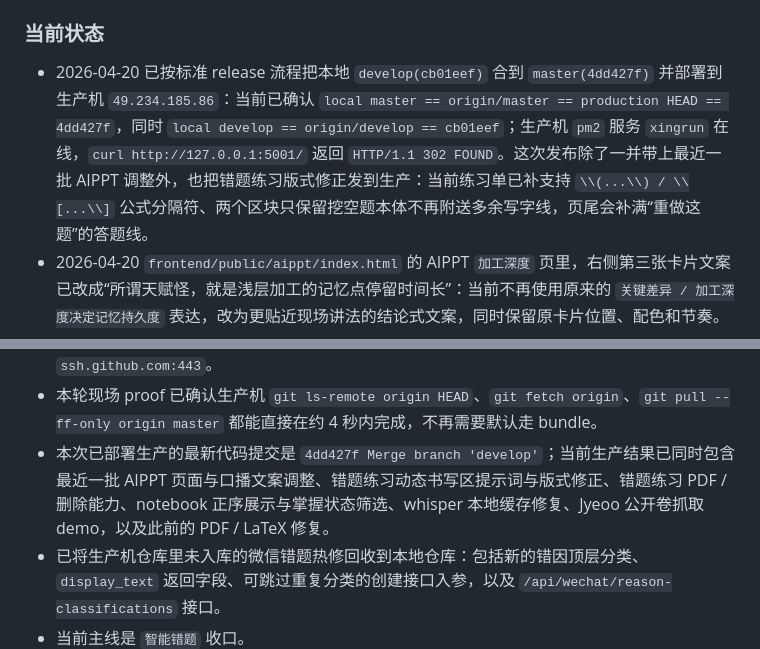
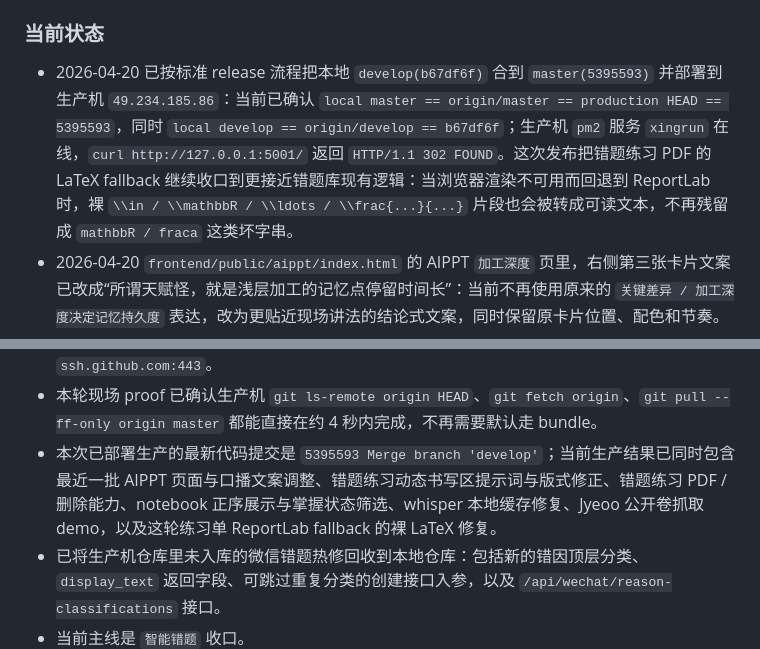
Before and after one commit to KaynXu/Xingrun-Website, a Markdown page: handoff.md, 2 parts joined by grey strips. Rendered like a GitHub page.

Commit message:
docs: record 2026-04-20 practice latex fallback release

```diff
--- a/handoff.md
+++ b/handoff.md
@@ -6,7 +6,7 @@
 详细过程、proof、提交顺序、历史流水请直接看 `git log`。
 
 ### 当前状态
-- 2026-04-20 已按标准 release 流程把本地 `develop(cb01eef)` 合到 `master(4dd427f)` 并部署到生产机 `49.234.185.86`：当前已确认 `local master == origin/master == production HEAD == 4dd427f`，同时 `local develop == origin/develop == cb01eef`；生产机 `pm2` 服务 `xingrun` 在线，`curl http://127.0.0.1:5001/` 返回 `HTTP/1.1 302 FOUND`。这次发布除了一并带上最近一批 AIPPT 调整外，也把错题练习版式修正发到生产：当前练习单已补支持 `\\(...\\) / \\[...\\]` 公式分隔符、两个区块只保留挖空题本体不再附送多余写字线，页尾会补满“重做这题”的答题线。
+- 2026-04-20 已按标准 release 流程把本地 `develop(b67df6f)` 合到 `master(5395593)` 并部署到生产机 `49.234.185.86`：当前已确认 `local master == origin/master == production HEAD == 5395593`，同时 `local develop == origin/develop == b67df6f`；生产机 `pm2` 服务 `xingrun` 在线，`curl http://127.0.0.1:5001/` 返回 `HTTP/1.1 302 FOUND`。这次发布把错题练习 PDF 的 LaTeX fallback 继续收口到更接近错题库现有逻辑：当浏览器渲染不可用而回退到 ReportLab 时，裸 `\\in / \\mathbbR / \\ldots / \\frac{...}{...}` 片段也会被转成可读文本，不再残留成 `mathbbR / fraca` 这类坏字串。
 - 2026-04-20 `frontend/public/aippt/index.html` 的 AIPPT `加工深度` 页里，右侧第三张卡片文案已改成“所谓天赋怪，就是浅层加工的记忆点停留时间长”：当前不再使用原来的 `关键差异 / 加工深度决定记忆持久度` 表达，改为更贴近现场讲法的结论式文案，同时保留原卡片位置、配色和节奏。
 - 2026-04-20 `frontend/public/aippt/index.html` 里的“叶子在左边还是右边”实验标题已改成更具体的提问：当前文案更新为 `最外面的那个叶子在左边还是右边？`，以便现场口播时把家长注意力更明确地拉到最外侧叶片的位置判断上。
 - 2026-04-20 `frontend/public/aippt/index.html` 的 AIPPT `联想记忆` 页已改成“中间卡片先出现、上方标题后出现”：当前通过把 `quote-card` 提前到 reveal 顺序前面，并用 grid area 保持原有视觉排布，进入这页时会先显示中间解释卡片，再在下一步显示上方 `实验回看 / 真正难忘的，是有连接的信息` 标题。
@@ -55,7 +55,7 @@
 - `develop -> master -> 部署` 已在 2026-04-10 走完一轮；本次服务器直拉 GitHub 仍会卡住，最终按 `bundle + scp` 兜底成功发布。
 - 2026-04-10 已补修生产机 GitHub 直拉链路：服务器仓库 `origin` 已从 HTTPS 改成 `git@github-xingrun-website:KaynXu/Xingrun-Website.git`，通过专用 deploy key 走 `ssh.github.com:443`。
 - 本轮现场 proof 已确认生产机 `git ls-remote origin HEAD`、`git fetch origin`、`git pull --ff-only origin master` 都能直接在约 4 秒内完成，不再需要默认走 bundle。
-- 本次已部署生产的最新代码提交是 `4dd427f Merge branch 'develop'`；当前生产结果已同时包含最近一批 AIPPT 页面与口播文案调整、错题练习动态书写区提示词与版式修正、错题练习 PDF / 删除能力、notebook 正序展示与掌握状态筛选、whisper 本地缓存修复、Jyeoo 公开卷抓取 demo，以及此前的 PDF / LaTeX 修复。
+- 本次已部署生产的最新代码提交是 `5395593 Merge branch 'develop'`；当前生产结果已同时包含最近一批 AIPPT 页面与口播文案调整、错题练习动态书写区提示词与版式修正、错题练习 PDF / 删除能力、notebook 正序展示与掌握状态筛选、whisper 本地缓存修复、Jyeoo 公开卷抓取 demo，以及这轮练习单 ReportLab fallback 的裸 LaTeX 修复。
 - 已将生产机仓库里未入库的微信错题热修回收到本地仓库：包括新的错因顶层分类、`display_text` 返回字段、可跳过重复分类的创建接口入参，以及 `/api/wechat/reason-classifications` 接口。
 - 当前主线是 `智能错题` 收口。
 - notebook 弹窗左列已改成紧凑行，不再用卡片堆叠；当前每行只保留 `第几题 / 时间 / 掌握状态`。
```
